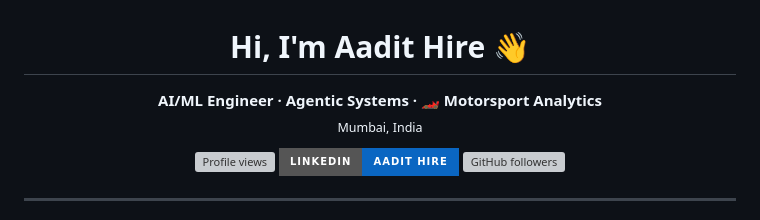
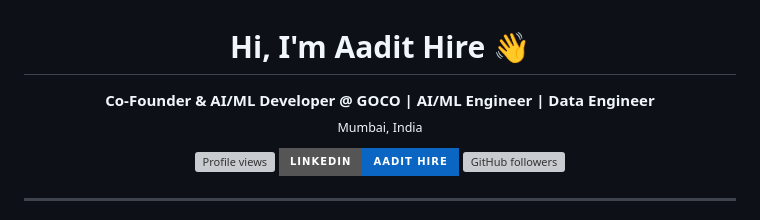
Before and after one commit to AaditHire/AaditHire, a Markdown page: README.md, the part around the change. Rendered like a GitHub page; badges without logos; grey boxes are pictures that could not be loaded.

```diff
--- a/README.md
+++ b/README.md
@@ -1,7 +1,7 @@
 <h1 align="center">Hi, I'm Aadit Hire 👋</h1>
 
 <p align="center">
-  <strong>AI/ML Engineer · Agentic Systems · 🏎️ Motorsport Analytics</strong><br/>
+  <strong>Co-Founder & AI/ML Developer @ GOCO | AI/ML Engineer | Data Engineer</strong><br/>
   <sub>Mumbai, India</sub>
 </p>
 
```
